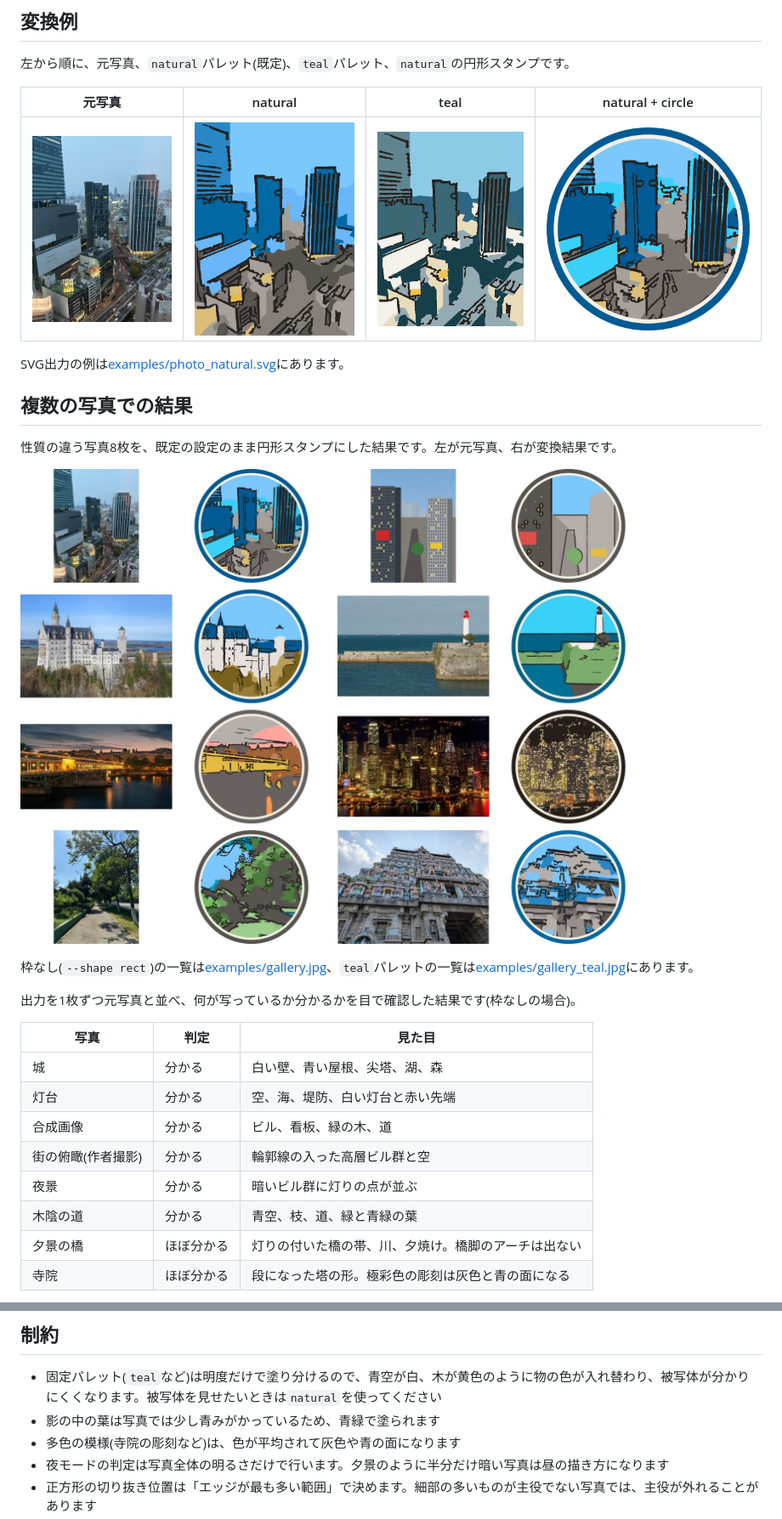
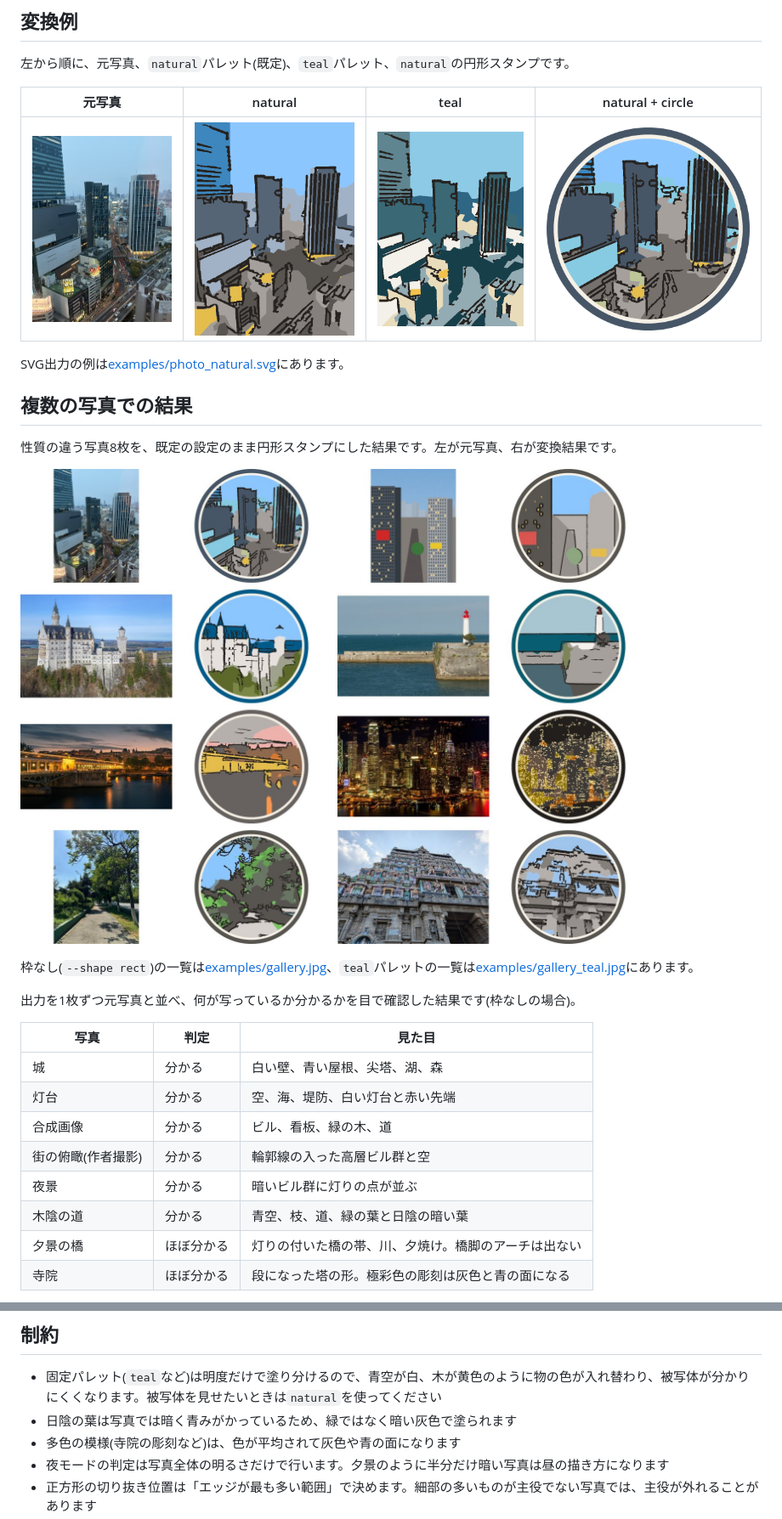
Before and after one commit to shiyow5/photo2stamp, a Markdown page: README.md, 2 parts joined by grey strips. Shown at 85% size. Drawn GitHub-style; pictures changed too: examples/gallery_circle.jpg, examples/photo_circle.png, examples/photo_natural.png.

```diff
--- a/README.md
+++ b/README.md
@@ -35,7 +35,7 @@ SVG出力の例は[examples/photo_natural.svg](examples/photo_natural.svg)にあ
 | 合成画像 | 分かる | ビル、看板、緑の木、道 |
 | 街の俯瞰(作者撮影) | 分かる | 輪郭線の入った高層ビル群と空 |
 | 夜景 | 分かる | 暗いビル群に灯りの点が並ぶ |
-| 木陰の道 | 分かる | 青空、枝、道、緑と青緑の葉 |
+| 木陰の道 | 分かる | 青空、枝、道、緑の葉と日陰の暗い葉 |
 | 夕景の橋 | ほぼ分かる | 灯りの付いた橋の帯、川、夕焼け。橋脚のアーチは出ない |
 | 寺院 | ほぼ分かる | 段になった塔の形。極彩色の彫刻は灰色と青の面になる |
 
@@ -129,7 +129,7 @@ open("stamp.svg", "w").write(result.svg)
 ## 制約
 
 - 固定パレット(`teal`など)は明度だけで塗り分けるので、青空が白、木が黄色のように物の色が入れ替わり、被写体が分かりにくくなります。被写体を見せたいときは`natural`を使ってください
-- 影の中の葉は写真では少し青みがかっているため、青緑で塗られます
+- 日陰の葉は写真では暗く青みがかっているため、緑ではなく暗い灰色で塗られます
 - 多色の模様(寺院の彫刻など)は、色が平均されて灰色や青の面になります
 - 夜モードの判定は写真全体の明るさだけで行います。夕景のように半分だけ暗い写真は昼の描き方になります
 - 正方形の切り抜き位置は「エッジが最も多い範囲」で決めます。細部の多いものが主役でない写真では、主役が外れることがあります
```
Also changed, not shown: other parts of README.md (+1 -1 lines), examples/gallery.jpg, 3 other files.
